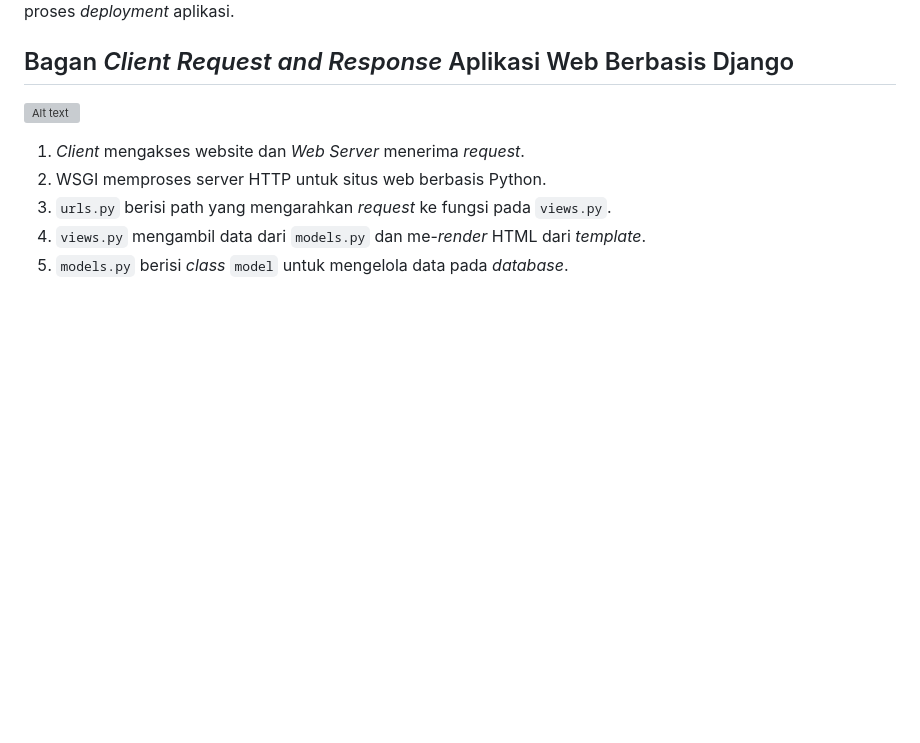
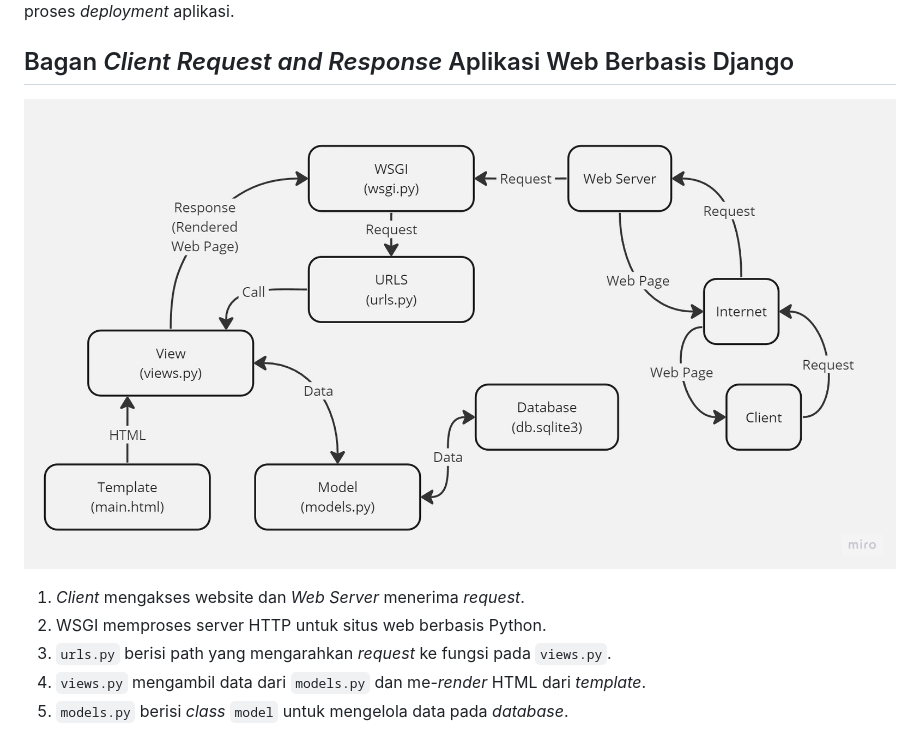
Before and after one commit to fahmi-ramadhan/library-app, a Markdown page: README.md, the part around the change. GitHub-like rendering; blank space fills up the shorter version; grey boxes are pictures that could not be loaded.

```diff
--- a/README.md
+++ b/README.md
@@ -109,7 +109,7 @@ Untuk melakukan _deployment_ ke Adaptable, saya login ke [Adaptable.io](https://
 
 ## Bagan _Client Request and Response_ Aplikasi Web Berbasis Django
 
-![Alt text]("images/bagan.jpg)
+![Alt text](Images/bagan.jpg)
 
 1. _Client_ mengakses website dan _Web Server_ menerima _request_.
 2. WSGI memproses server HTTP untuk situs web berbasis Python.
```
